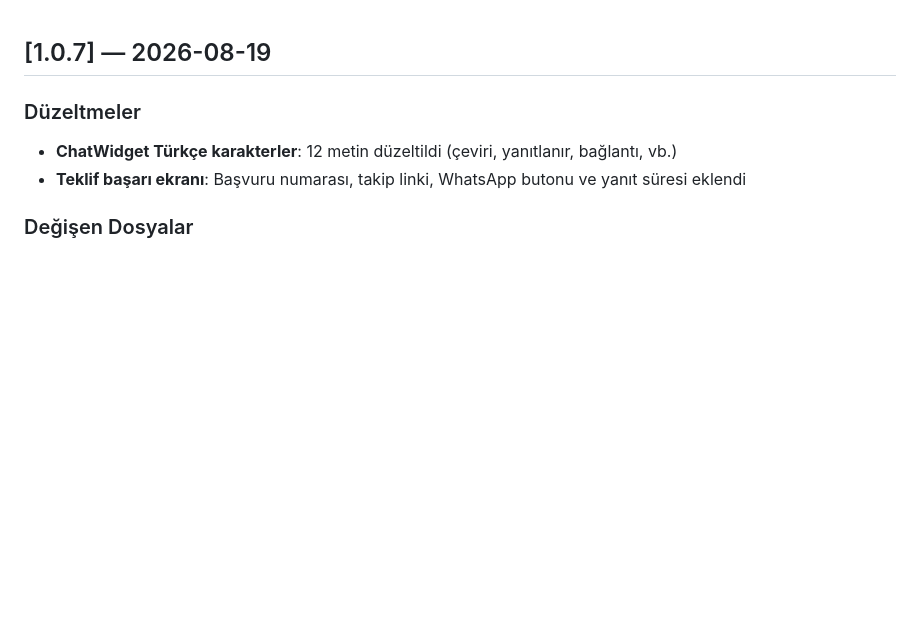
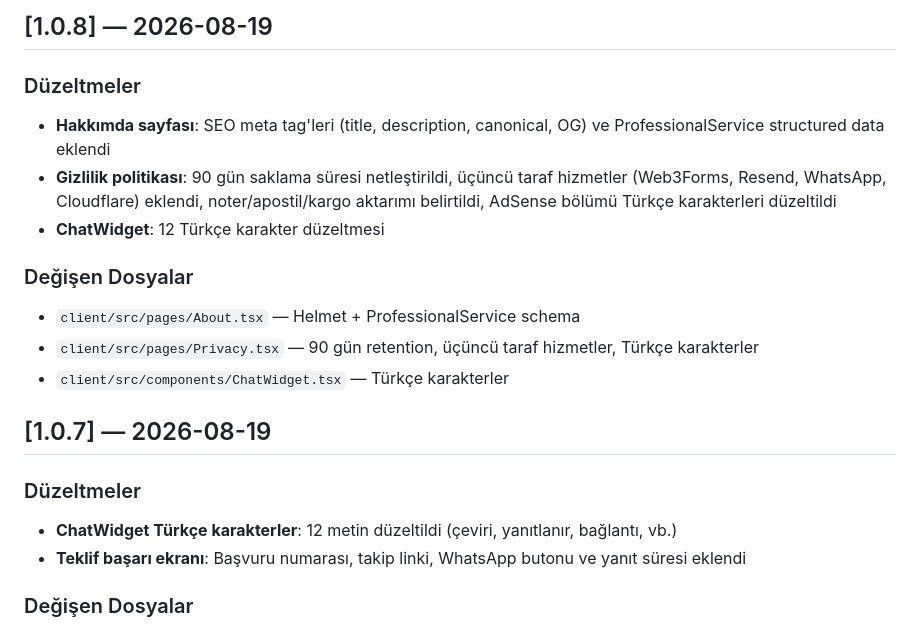
Before and after one commit to maliakoglu/mazzgord, a Markdown page: CHANGELOG.md, the part around the change. Rendered like a GitHub page; blank space fills up the shorter version.

Commit message:
chore: CHANGELOG.md v1.0.8 eklendi

```diff
--- a/CHANGELOG.md
+++ b/CHANGELOG.md
@@ -1,3 +1,16 @@
+## [1.0.8] — 2026-08-19
+
+### Düzeltmeler
+- **Hakkımda sayfası**: SEO meta tag'leri (title, description, canonical, OG) ve ProfessionalService structured data eklendi
+- **Gizlilik politikası**: 90 gün saklama süresi netleştirildi, üçüncü taraf hizmetler (Web3Forms, Resend, WhatsApp, Cloudflare) eklendi, noter/apostil/kargo aktarımı belirtildi, AdSense bölümü Türkçe karakterleri düzeltildi
+- **ChatWidget**: 12 Türkçe karakter düzeltmesi
+
+### Değişen Dosyalar
+- `client/src/pages/About.tsx` — Helmet + ProfessionalService schema
+- `client/src/pages/Privacy.tsx` — 90 gün retention, üçüncü taraf hizmetler, Türkçe karakterler
+- `client/src/components/ChatWidget.tsx` — Türkçe karakterler
+
+
 ## [1.0.7] — 2026-08-19
 
 ### Düzeltmeler
```
